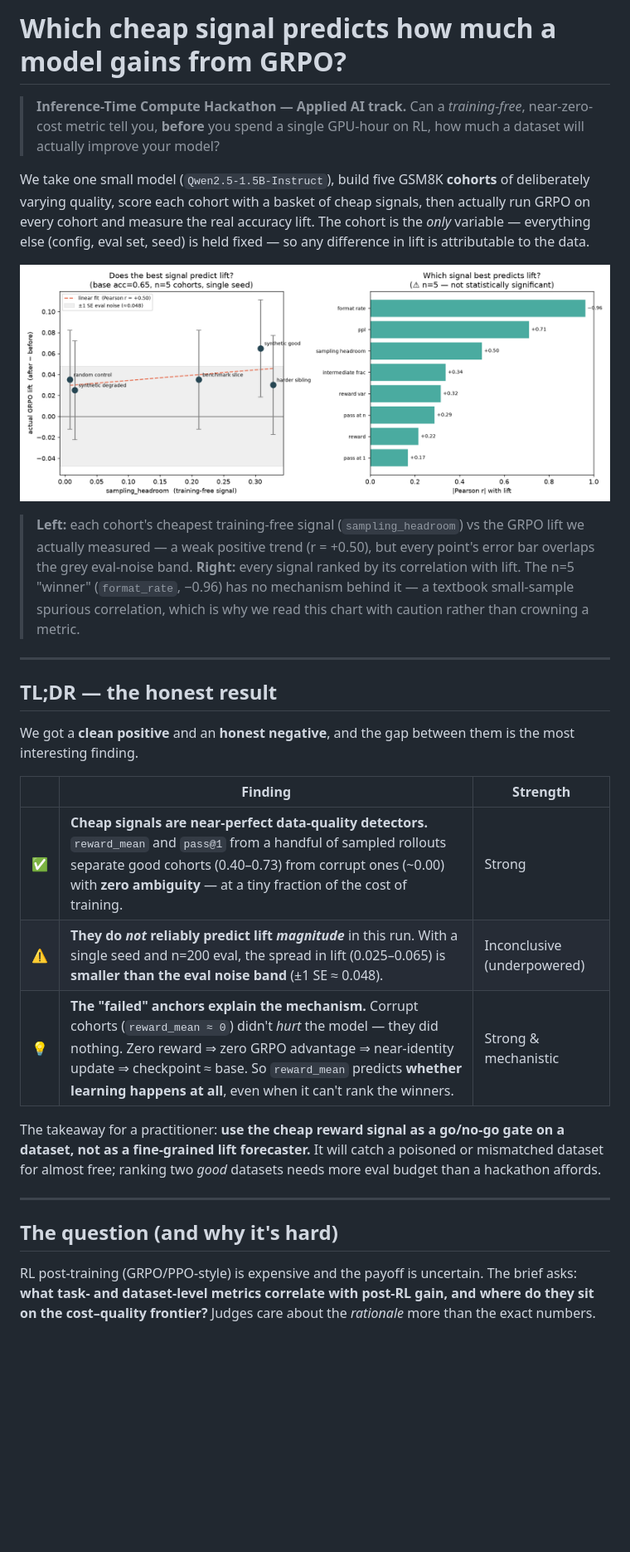
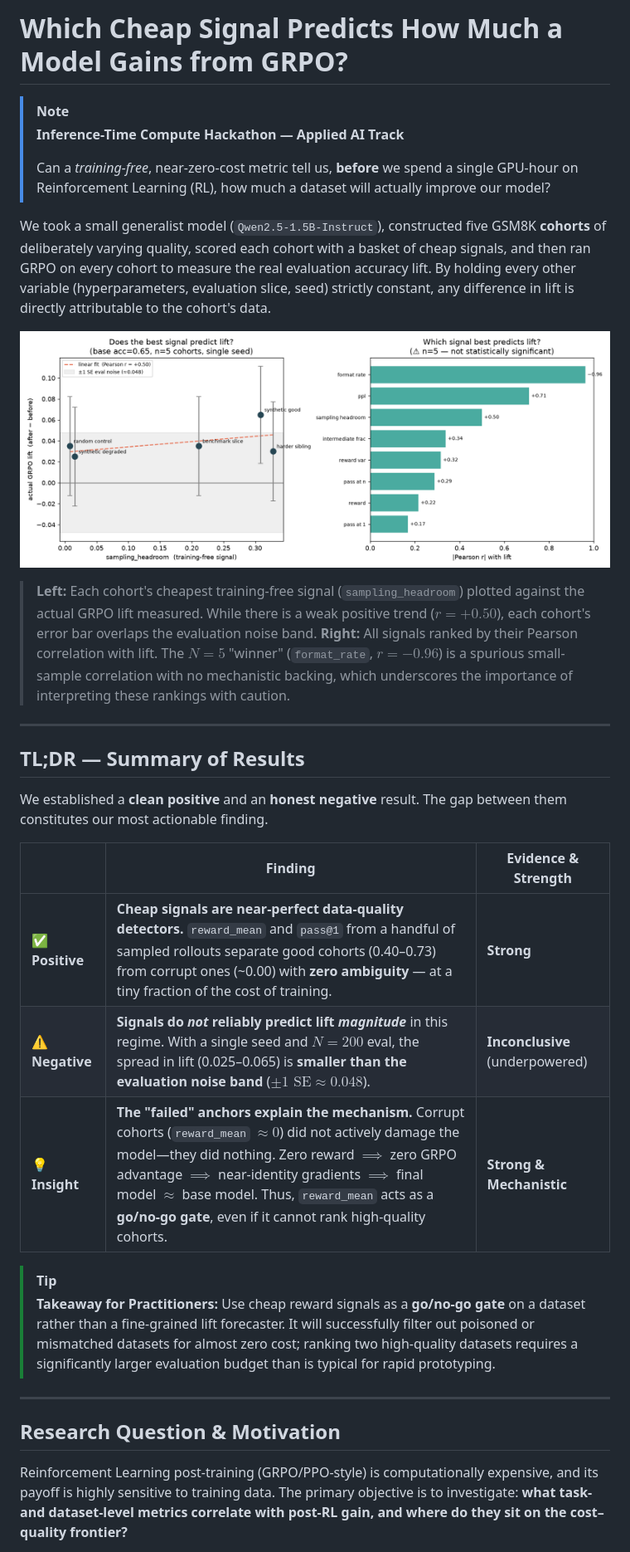
Before and after one commit to jeeva2812/inference_hack_grpo, a Markdown page: README.md, the part around one of its changes. Shown at 83% size. GitHub-like rendering; blank space fills up the shorter version.

```diff
--- a/README.md
+++ b/README.md
@@ -1,48 +1,34 @@
-# Which cheap signal predicts how much a model gains from GRPO?
+# Which Cheap Signal Predicts How Much a Model Gains from GRPO?
 
-> **Inference-Time Compute Hackathon — Applied AI track.**
-> Can a *training-free*, near-zero-cost metric tell you, **before** you spend a
-> single GPU-hour on RL, how much a dataset will actually improve your model?
+> [!NOTE]
+> **Inference-Time Compute Hackathon — Applied AI Track**
+>
+> Can a *training-free*, near-zero-cost metric tell us, **before** we spend a single GPU-hour on Reinforcement Learning (RL), how much a dataset will actually improve our model?
 
-We take one small model (`Qwen2.5-1.5B-Instruct`), build five GSM8K **cohorts**
-of deliberately varying quality, score each cohort with a basket of cheap
-signals, then actually run GRPO on every cohort and measure the real accuracy
-lift. The cohort is the *only* variable — everything else (config, eval set,
-seed) is held fixed — so any difference in lift is attributable to the data.
+We took a small generalist model (`Qwen2.5-1.5B-Instruct`), constructed five GSM8K **cohorts** of deliberately varying quality, scored each cohort with a basket of cheap signals, and then ran GRPO on every cohort to measure the real evaluation accuracy lift. By holding every other variable (hyperparameters, evaluation slice, seed) strictly constant, any difference in lift is directly attributable to the cohort's data.
 
 ![Signal vs lift](report/results.png)
 
-> **Left:** each cohort's cheapest training-free signal (`sampling_headroom`) vs the
-> GRPO lift we actually measured — a weak positive trend (r = +0.50), but every point's
-> error bar overlaps the grey eval-noise band. **Right:** every signal ranked by its
-> correlation with lift. The n=5 "winner" (`format_rate`, −0.96) has no mechanism behind
-> it — a textbook small-sample spurious correlation, which is why we read this chart with
-> caution rather than crowning a metric.
+> **Left:** Each cohort's cheapest training-free signal (`sampling_headroom`) plotted against the actual GRPO lift measured. While there is a weak positive trend ($r = +0.50$), each cohort's error bar overlaps the evaluation noise band. **Right:** All signals ranked by their Pearson correlation with lift. The $N=5$ "winner" (`format_rate`, $r = -0.96$) is a spurious small-sample correlation with no mechanistic backing, which underscores the importance of interpreting these rankings with caution.
 
 ---
 
-## TL;DR — the honest result
+## TL;DR — Summary of Results
 
-We got a **clean positive** and an **honest negative**, and the gap between them
-is the most interesting finding.
+We established a **clean positive** and an **honest negative** result. The gap between them constitutes our most actionable finding.
 
-| | Finding | Strength |
+| | Finding | Evidence & Strength |
 |---|---|---|
-| ✅ | **Cheap signals are near-perfect data-quality detectors.** `reward_mean` and `pass@1` from a handful of sampled rollouts separate good cohorts (0.40–0.73) from corrupt ones (~0.00) with **zero ambiguity** — at a tiny fraction of the cost of training. | Strong |
-| ⚠️ | **They do *not* reliably predict lift *magnitude*** in this run. With a single seed and n=200 eval, the spread in lift (0.025–0.065) is **smaller than the eval noise band** (±1 SE ≈ 0.048). | Inconclusive (underpowered) |
-| 💡 | **The "failed" anchors explain the mechanism.** Corrupt cohorts (`reward_mean ≈ 0`) didn't *hurt* the model — they did nothing. Zero reward ⇒ zero GRPO advantage ⇒ near-identity update ⇒ checkpoint ≈ base. So `reward_mean` predicts **whether learning happens at all**, even when it can't rank the winners. | Strong & mechanistic |
+| **✅ Positive** | **Cheap signals are near-perfect data-quality detectors.** `reward_mean` and `pass@1` from a handful of sampled rollouts separate good cohorts (0.40–0.73) from corrupt ones (~0.00) with **zero ambiguity** — at a tiny fraction of the cost of training. | **Strong** |
+| **⚠️ Negative** | **Signals do *not* reliably predict lift *magnitude*** in this regime. With a single seed and $N=200$ eval, the spread in lift (0.025–0.065) is **smaller than the evaluation noise band** ($\pm 1 \text{ SE} \approx 0.048$). | **Inconclusive** (underpowered) |
+| **💡 Insight** | **The "failed" anchors explain the mechanism.** Corrupt cohorts (`reward_mean` $\approx 0$) did not actively damage the model—they did nothing. Zero reward $\implies$ zero GRPO advantage $\implies$ near-identity gradients $\implies$ final model $\approx$ base model. Thus, `reward_mean` acts as a **go/no-go gate**, even if it cannot rank high-quality cohorts. | **Strong & Mechanistic** |
 
-The takeaway for a practitioner: **use the cheap reward signal as a go/no-go gate
-on a dataset, not as a fine-grained lift forecaster.** It will catch a poisoned
-or mismatched dataset for almost free; ranking two *good* datasets needs more eval
-budget than a hackathon affords.
+> [!TIP]
+> **Takeaway for Practitioners:** Use cheap reward signals as a **go/no-go gate** on a dataset rather than a fine-grained lift forecaster. It will successfully filter out poisoned or mismatched datasets for almost zero cost; ranking two high-quality datasets requires a significantly larger evaluation budget than is typical for rapid prototyping.
 
 ---
 
-## The question (and why it's hard)
+## Research Question & Motivation
 
-RL post-training (GRPO/PPO-style) is expensive and the payoff is uncertain. The
-brief asks: **what task- and dataset-level metrics correlate with post-RL gain,
-and where do they sit on the cost–quality frontier?** Judges care about the
-*rationale* more than the exact numbers.
+Reinforcement Learning post-training (GRPO/PPO-style) is computationally expensive, and its payoff is highly sensitive to training data. The primary objective is to investigate: **what task- and dataset-level metrics correlate with post-RL gain, and where do they sit on the cost–quality frontier?**
 
```
Also changed, not shown: other parts of README.md (+111 -134 lines).
